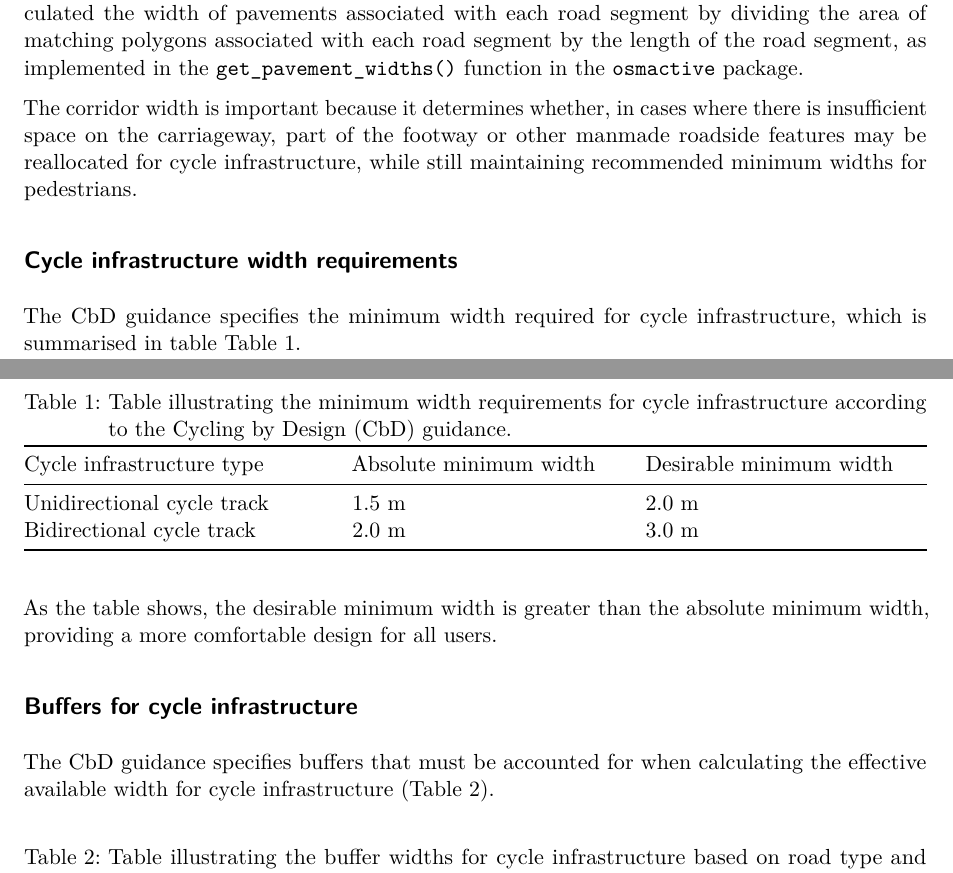
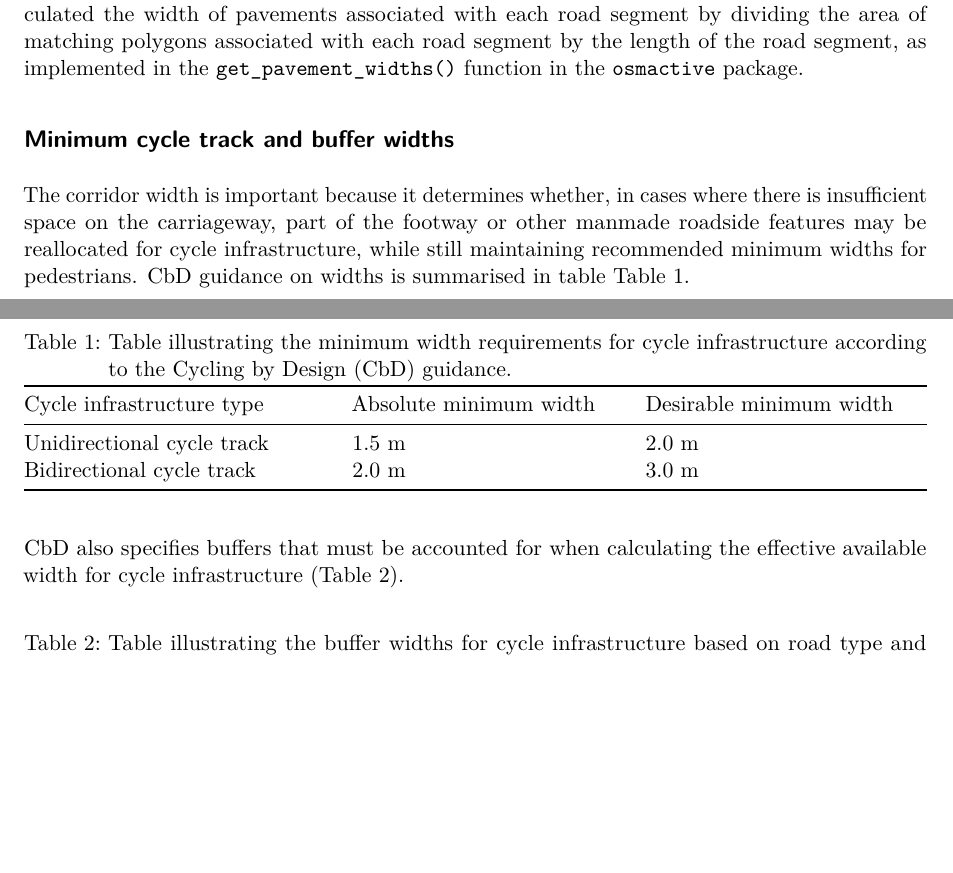
Before and after one commit to nptscot/osmactive, a Quarto document (gisruk2025.qmd): two parts of pages 3 and 4 of 8, joined at a grey line, cut so that both start at the same text, the shorter picture padded with empty space. Rendered offline with R 4.5, knitr and Pandoc in place of Quarto, then LaTeX, with nearby package versions; drawn as R Markdown's standard PDF in place of the format the file asks for; some code elsewhere in the file could not run offline.

Commit message:
Refactor sections

```diff
--- a/gisruk2025.qmd
+++ b/gisruk2025.qmd
@@ -290,11 +294,10 @@ Corridor is the width of the carrieageway plus any built roadside features, such
 The following [`dplyr` query](https://dplyr.tidyverse.org/) was used to extract the width of manmade roadside features: `filter(descriptive_group == "Roadside", make == "Manmade")`.
 From that point, we calculated the width of pavements associated with each road segment by dividing the area of matching polygons associated with each road segment by the length of the road segment, as implemented in the `get_pavement_widths()` function in the `osmactive` package.
 
+## Minimum cycle track and buffer widths
+
 The corridor width is important because it determines whether, in cases where there is insufficient space on the carriageway, part of the footway or other manmade roadside features may be reallocated for cycle infrastructure, while still maintaining recommended minimum widths for pedestrians.
-
-## Cycle infrastructure width requirements
-
-The CbD guidance specifies the minimum width required for cycle infrastructure, which is summarised in table @tbl-cbd.
+CbD guidance on widths is summarised in table @tbl-cbd.
 
 | Cycle infrastructure type  | Absolute minimum width | Desirable minimum width |
 |--------------------------|-----------------------|------------------------|
@@ -303,11 +306,7 @@ The CbD guidance specifies the minimum width required for cycle infrastructure,
 
 : Table illustrating the minimum width requirements for cycle infrastructure according to the Cycling by Design (CbD) guidance. {#tbl-cbd}
 
-As the table shows, the desirable minimum width is greater than the absolute minimum width, providing a more comfortable design for all users.
-
-## Buffers for cycle infrastructure
-
-The CbD guidance specifies buffers that must be accounted for when calculating the effective available width for cycle infrastructure (@tbl-buffers).
+CbD also specifies buffers that must be accounted for when calculating the effective available width for cycle infrastructure (@tbl-buffers).
 
 | Road type / Speed limit | Buffer width |
 |-------------------------|--------------|
```
Also changed, not shown: gisruk2025.qmd (8 more changed lines).
